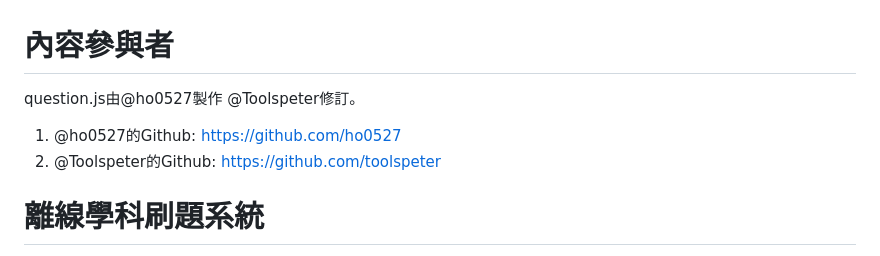
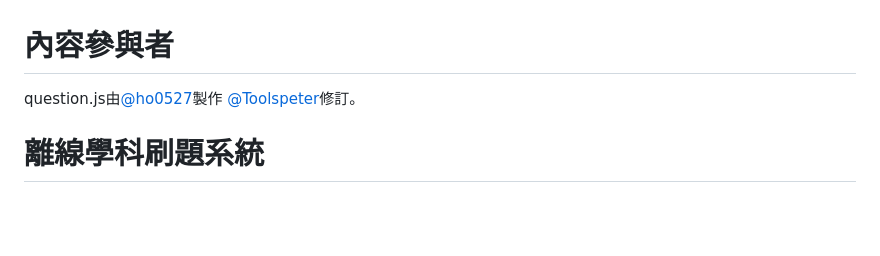
Before and after one commit to yeeeewewe/Intermediate-Level-Subject-Practice-System-for-Robotics, a Markdown page: README.md, the part around the change. GitHub-like rendering; blank space fills up the shorter version.

```diff
--- a/README.md
+++ b/README.md
@@ -1,8 +1,7 @@
 # 內容參與者
 
-question.js由@ho0527製作 @Toolspeter修訂。
-1. @ho0527的Github:     https://github.com/ho0527
-2. @Toolspeter的Github: https://github.com/toolspeter
+question.js由[@ho0527](https://github.com/ho0527)製作 [@Toolspeter](https://github.com/toolspeter)修訂。
+
 
 # 離線學科刷題系統
 
```
